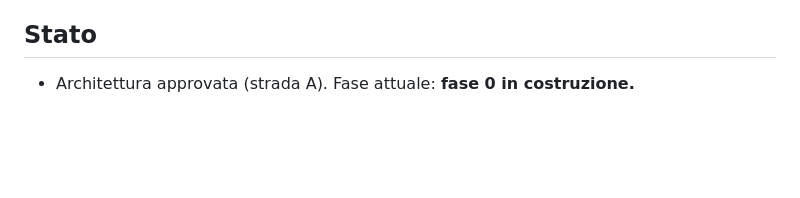
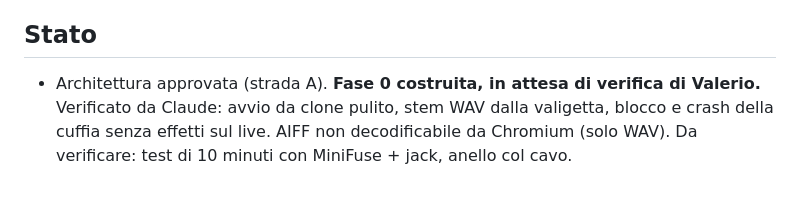
Before and after one commit to vxlyps/cutx, a Markdown page: CLAUDE.md, the part around the change. GitHub-like rendering; blank space fills up the shorter version.

Commit message:
CLAUDE.md: stato fase 0
Co-Authored-By: Claude Opus 5.5 <noreply@anthropic.com>

```diff
--- a/CLAUDE.md
+++ b/CLAUDE.md
@@ -61,4 +61,4 @@ Nero, rosso, cromo. Direzione **CROMO**: nero puro, bianco sporco `#E8E6E1`, ros
 Mac mini M4, per sviluppare **e per le serate**. Setup da serata: Mac mini, cuffie nel jack frontale (= cuffia), MiniFuse 1 alle casse (= live), un monitor piccolo per me (controllo), proiettore come secondo schermo. Arturia MiniFuse 1 (la sua uscita cuffie copia le casse: NON è il preascolto), PO-33 K.O., Akai APC mini mk2, Ableton Live per gli stem.
 
 ## Stato
-- Architettura approvata (strada A). Fase attuale: **fase 0 in costruzione.**
+- Architettura approvata (strada A). **Fase 0 costruita, in attesa di verifica di Valerio.** Verificato da Claude: avvio da clone pulito, stem WAV dalla valigetta, blocco e crash della cuffia senza effetti sul live. AIFF non decodificabile da Chromium (solo WAV). Da verificare: test di 10 minuti con MiniFuse + jack, anello col cavo.
```
